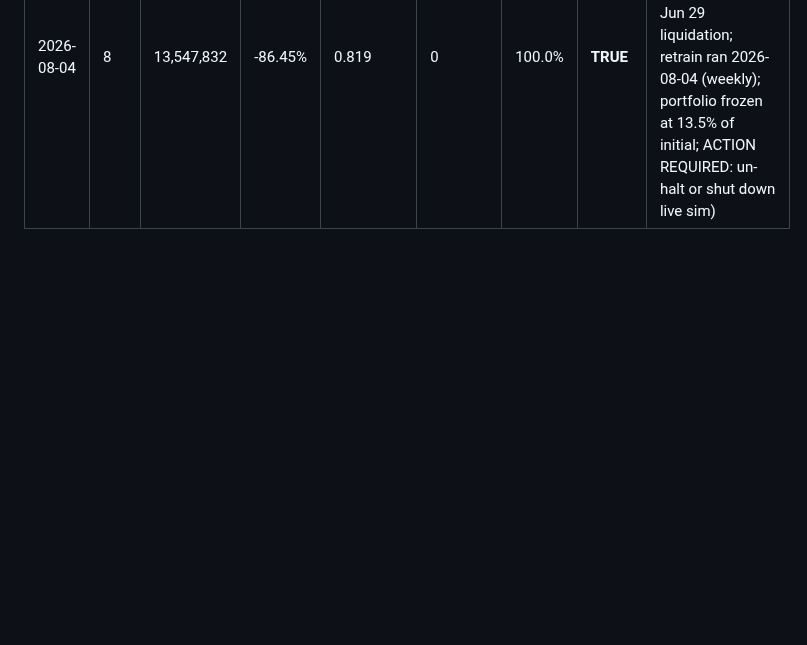
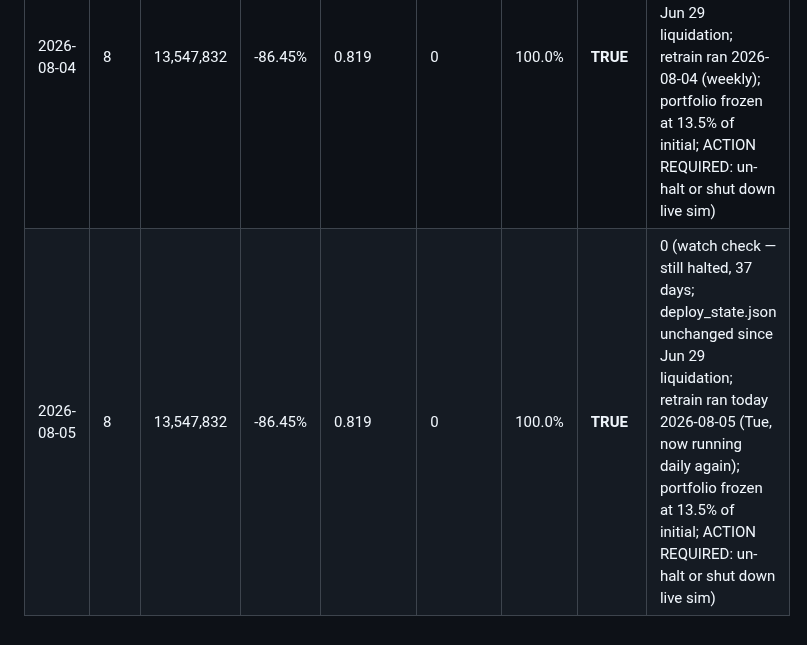
Before and after one commit to Seanachan/stock-pred, a Markdown page: logs/v6_live_watch.md, the part around the change. GitHub-like rendering; blank space fills up the shorter version.

Commit message:
watch: v6 live 2026-08-05

```diff
--- a/logs/v6_live_watch.md
+++ b/logs/v6_live_watch.md
@@ -29,3 +29,4 @@ Branch: v6-universe | Source ledger: `main:deploy_state.json` | Initial cash: 10
 | 2026-07-31 | 8 | 13,547,832 | -86.45% | 0.819 | 0 | 100.0% | **TRUE** | 0 (watch check — still halted, 32 days; deploy_state.json unchanged since Jun 29 liquidation; no manual intervention in over a month; ACTION REQUIRED: un-halt or shut down live sim) |
 | 2026-08-03 | 8 | 13,547,832 | -86.45% | 0.819 | 0 | 100.0% | **TRUE** | 0 (watch check — still halted, 35 days; deploy_state.json unchanged since Jun 29 liquidation; no manual intervention detected; retrain workflow continues running; ACTION REQUIRED: un-halt or shut down live sim) |
 | 2026-08-04 | 8 | 13,547,832 | -86.45% | 0.819 | 0 | 100.0% | **TRUE** | 0 (watch check — still halted, 36 days; deploy_state.json unchanged since Jun 29 liquidation; retrain ran 2026-08-04 (weekly); portfolio frozen at 13.5% of initial; ACTION REQUIRED: un-halt or shut down live sim) |
+| 2026-08-05 | 8 | 13,547,832 | -86.45% | 0.819 | 0 | 100.0% | **TRUE** | 0 (watch check — still halted, 37 days; deploy_state.json unchanged since Jun 29 liquidation; retrain ran today 2026-08-05 (Tue, now running daily again); portfolio frozen at 13.5% of initial; ACTION REQUIRED: un-halt or shut down live sim) |
```
